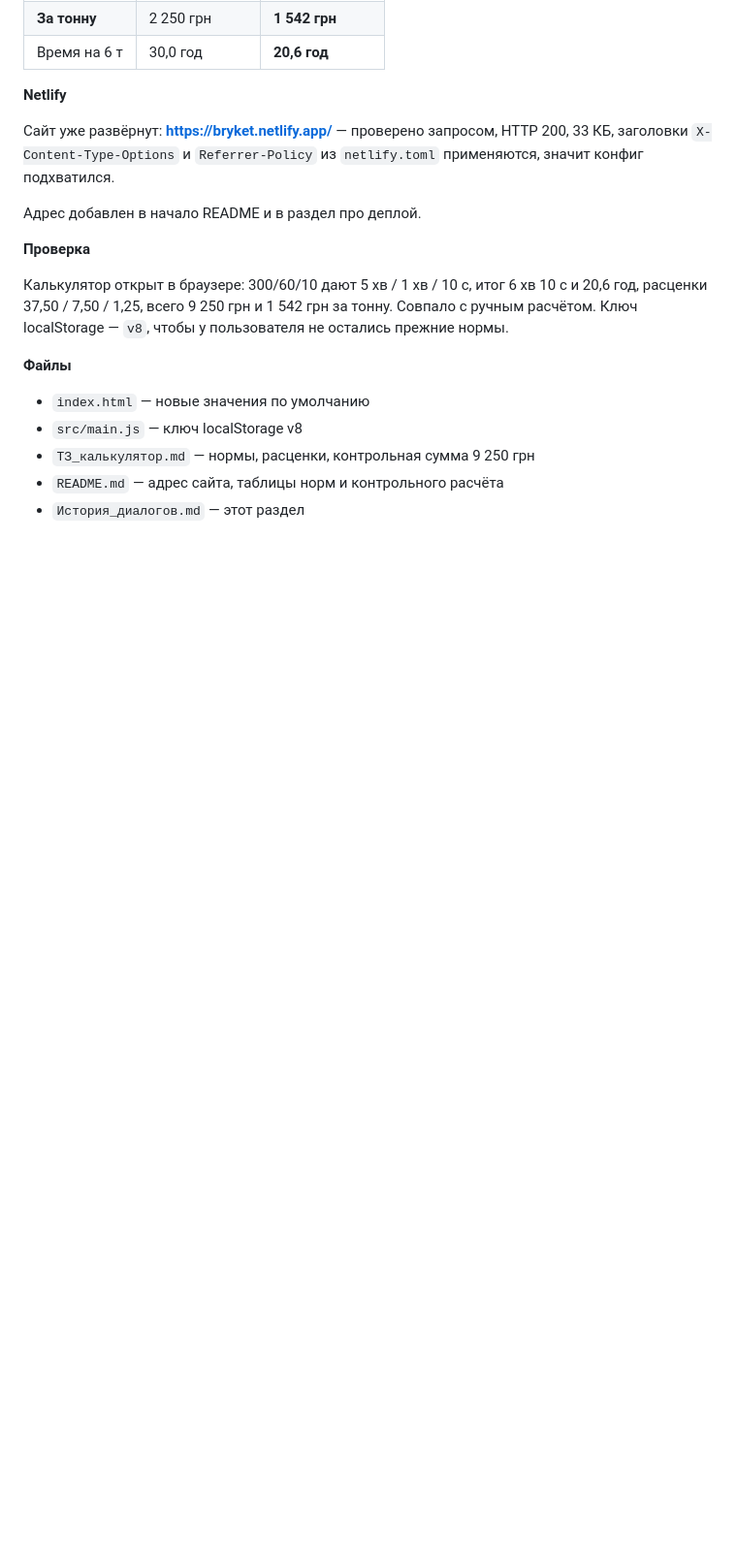
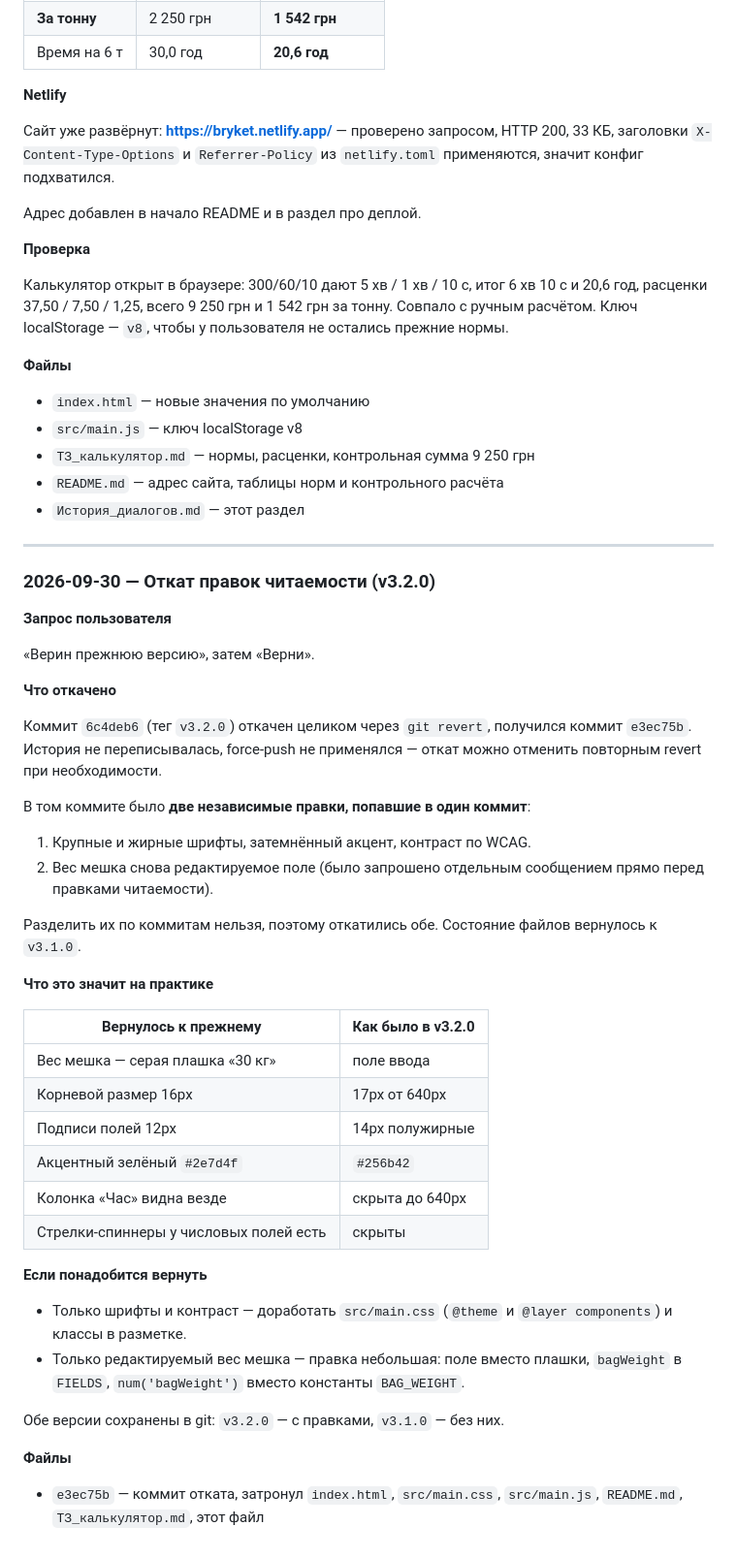
Before and after one commit to galichy79/bryket-packing, a Markdown page: История_диалогов.md, the part around the change. Shown at 97% size. Drawn GitHub-style; blank space fills up the shorter version.

Commit message:
Запись в истории об откате v3.2.0
Откат коммита 6c4deb6 нельзя было разделить: правки читаемости и
редактируемый вес мешка попали в один коммит. В истории зафиксировано,
что именно откачено и как вернуть любую из частей по отдельности.

```diff
--- a/История_диалогов.md
+++ b/История_диалогов.md
@@ -775,3 +775,51 @@ HTTP 200, 33 КБ, заголовки `X-Content-Type-Options` и `Referrer-Poli
 - `ТЗ_калькулятор.md` — нормы, расценки, контрольная сумма 9 250 грн
 - `README.md` — адрес сайта, таблицы норм и контрольного расчёта
 - `История_диалогов.md` — этот раздел
+
+---
+
+### 2026-09-30 — Откат правок читаемости (v3.2.0)
+
+**Запрос пользователя**
+
+«Верин прежнюю версию», затем «Верни».
+
+**Что откачено**
+
+Коммит `6c4deb6` (тег `v3.2.0`) откачен целиком через `git revert`,
+получился коммит `e3ec75b`. История не переписывалась, force-push не
+применялся — откат можно отменить повторным revert при необходимости.
+
+В том коммите было **две независимые правки, попавшие в один коммит**:
+
+1. Крупные и жирные шрифты, затемнённый акцент, контраст по WCAG.
+2. Вес мешка снова редактируемое поле (было запрошено отдельным сообщением
+   прямо перед правками читаемости).
+
+Разделить их по коммитам нельзя, поэтому откатились обе. Состояние файлов
+вернулось к `v3.1.0`.
+
+**Что это значит на практике**
+
+| Вернулось к прежнему | Как было в v3.2.0 |
+|---|---|
+| Вес мешка — серая плашка «30 кг» | поле ввода |
+| Корневой размер 16px | 17px от 640px |
+| Подписи полей 12px | 14px полужирные |
+| Акцентный зелёный `#2e7d4f` | `#256b42` |
+| Колонка «Час» видна везде | скрыта до 640px |
+| Стрелки-спиннеры у числовых полей есть | скрыты |
+
+**Если понадобится вернуть**
+
+- Только шрифты и контраст — доработать `src/main.css` (`@theme` и
+  `@layer components`) и классы в разметке.
+- Только редактируемый вес мешка — правка небольшая: поле вместо плашки,
+  `bagWeight` в `FIELDS`, `num('bagWeight')` вместо константы `BAG_WEIGHT`.
+
+Обе версии сохранены в git: `v3.2.0` — с правками, `v3.1.0` — без них.
+
+**Файлы**
+
+- `e3ec75b` — коммит отката, затронул `index.html`, `src/main.css`,
+  `src/main.js`, `README.md`, `ТЗ_калькулятор.md`, этот файл
```
